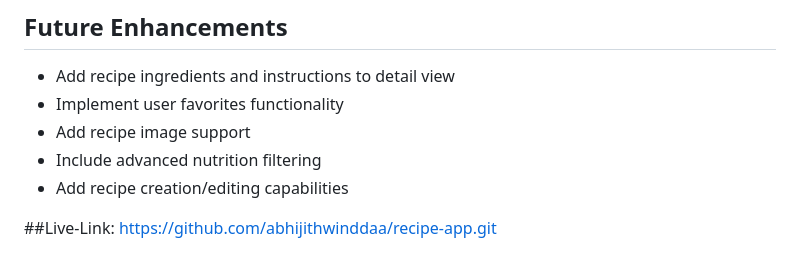
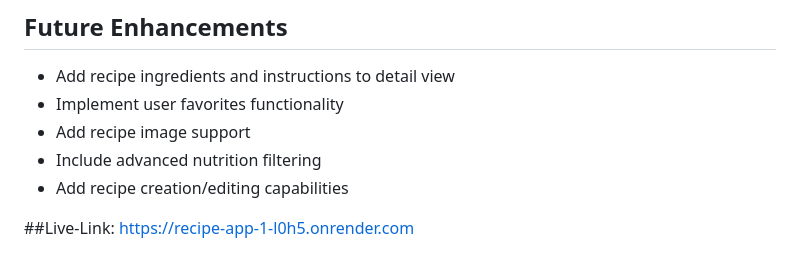
Before and after one commit to abhijithwinddaa/recipe-app, a Markdown page: README.md, the part around the change. GitHub-like rendering.

```diff
--- a/README.md
+++ b/README.md
@@ -207,4 +207,4 @@ renderRating(rating) {
 - Add recipe creation/editing capabilities
 
 
-##Live-Link: https://github.com/abhijithwinddaa/recipe-app.git
+##Live-Link: https://recipe-app-1-l0h5.onrender.com
```
